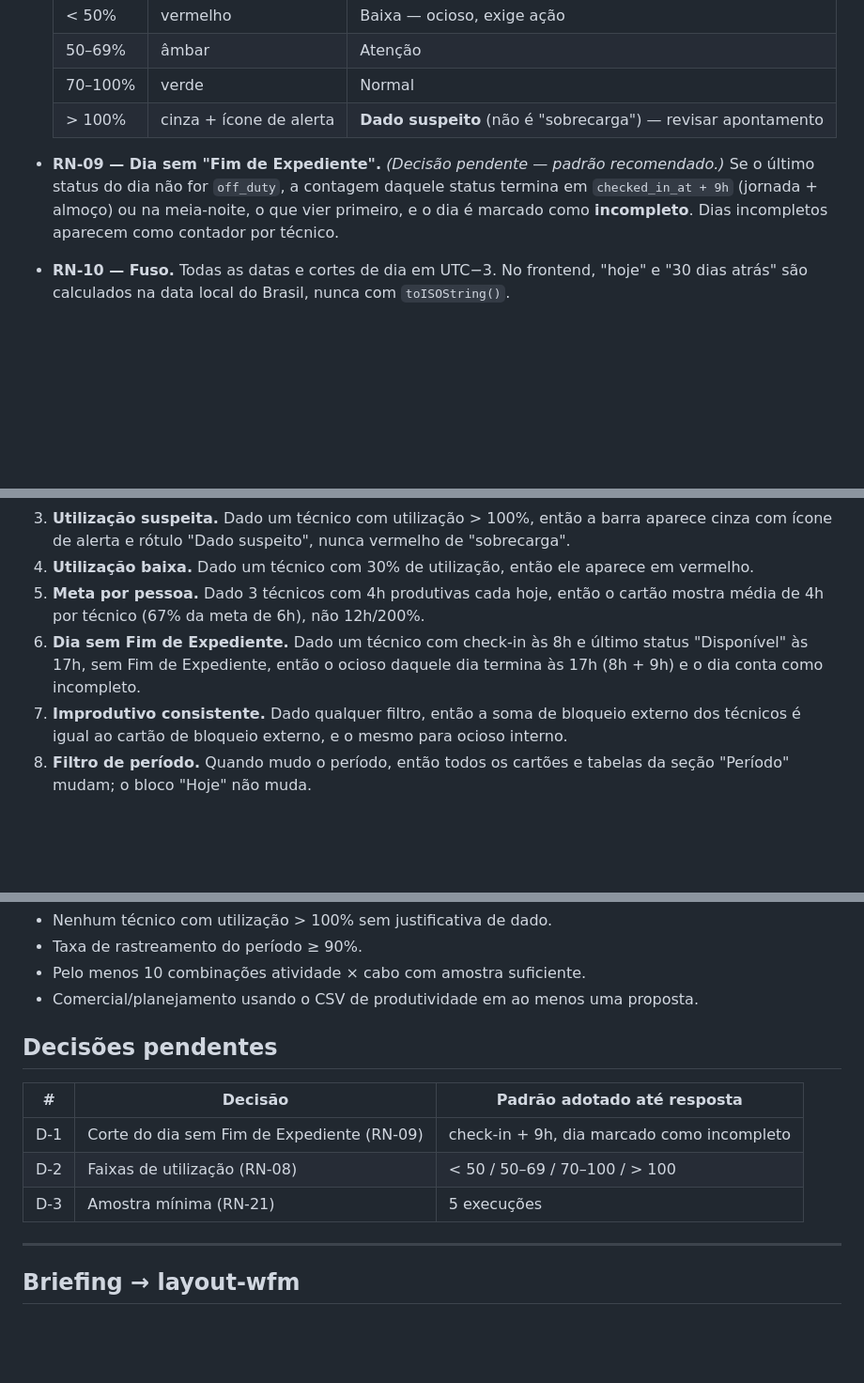
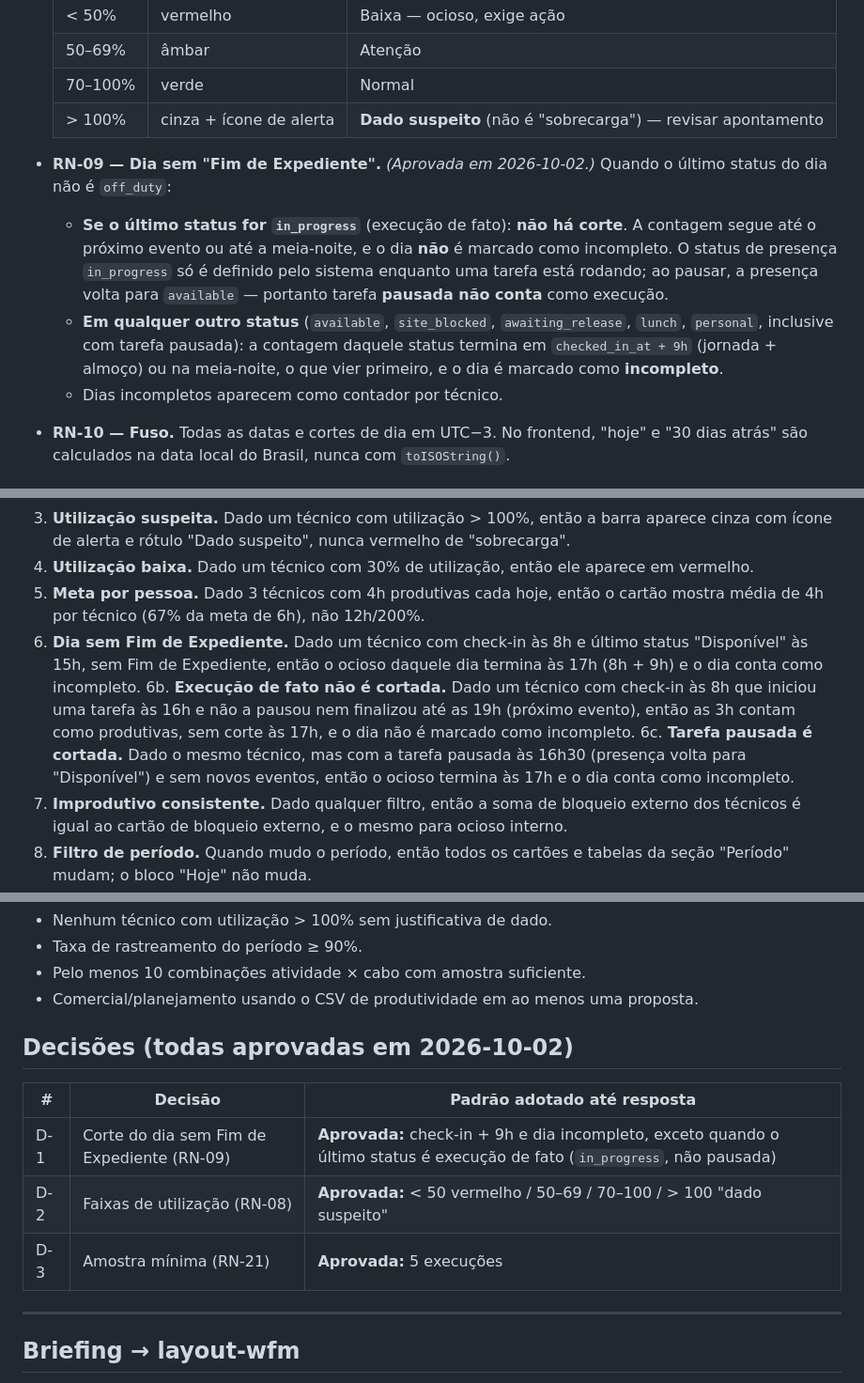
Before and after one commit to rafaelbaladioffa-ctrl/erp-cstr, a Markdown page: docs/features/relatorios-v2.md, 3 parts joined by grey strips. Shown at 94% size. Rendered like a GitHub page; blank space fills up the shorter version.

Commit message:
Docs: relatorios v2 - decisoes D-1 a D-3 aprovadas
Co-Authored-By: Claude Opus 5.5 <noreply@anthropic.com>

```diff
--- a/docs/features/relatorios-v2.md
+++ b/docs/features/relatorios-v2.md
@@ -44,7 +44,10 @@ Objetivo da v2: **números confiáveis e com definição única**, qualidade do
   | 70–100% | verde | Normal |
   | > 100% | cinza + ícone de alerta | **Dado suspeito** (não é "sobrecarga") — revisar apontamento |
 
-- **RN-09 — Dia sem "Fim de Expediente".** *(Decisão pendente — padrão recomendado.)* Se o último status do dia não for `off_duty`, a contagem daquele status termina em `checked_in_at + 9h` (jornada + almoço) ou na meia-noite, o que vier primeiro, e o dia é marcado como **incompleto**. Dias incompletos aparecem como contador por técnico.
+- **RN-09 — Dia sem "Fim de Expediente".** *(Aprovada em 2026-10-02.)* Quando o último status do dia não é `off_duty`:
+  - **Se o último status for `in_progress`** (execução de fato): **não há corte**. A contagem segue até o próximo evento ou até a meia-noite, e o dia **não** é marcado como incompleto. O status de presença `in_progress` só é definido pelo sistema enquanto uma tarefa está rodando; ao pausar, a presença volta para `available` — portanto tarefa **pausada não conta** como execução.
+  - **Em qualquer outro status** (`available`, `site_blocked`, `awaiting_release`, `lunch`, `personal`, inclusive com tarefa pausada): a contagem daquele status termina em `checked_in_at + 9h` (jornada + almoço) ou na meia-noite, o que vier primeiro, e o dia é marcado como **incompleto**.
+  - Dias incompletos aparecem como contador por técnico.
 - **RN-10 — Fuso.** Todas as datas e cortes de dia em UTC−3. No frontend, "hoje" e "30 dias atrás" são calculados na data local do Brasil, nunca com `toISOString()`.
 
 ### 3.3 Improdutivo
@@ -210,7 +213,9 @@ Fase 1 no frontend (mesmo padrão de `exportCsv` em `ProjectsList.tsx`), um bot
 3. **Utilização suspeita.** Dado um técnico com utilização > 100%, então a barra aparece cinza com ícone de alerta e rótulo "Dado suspeito", nunca vermelho de "sobrecarga".
 4. **Utilização baixa.** Dado um técnico com 30% de utilização, então ele aparece em vermelho.
 5. **Meta por pessoa.** Dado 3 técnicos com 4h produtivas cada hoje, então o cartão mostra média de 4h por técnico (67% da meta de 6h), não 12h/200%.
-6. **Dia sem Fim de Expediente.** Dado um técnico com check-in às 8h e último status "Disponível" às 17h, sem Fim de Expediente, então o ocioso daquele dia termina às 17h (8h + 9h) e o dia conta como incompleto.
+6. **Dia sem Fim de Expediente.** Dado um técnico com check-in às 8h e último status "Disponível" às 15h, sem Fim de Expediente, então o ocioso daquele dia termina às 17h (8h + 9h) e o dia conta como incompleto.
+6b. **Execução de fato não é cortada.** Dado um técnico com check-in às 8h que iniciou uma tarefa às 16h e não a pausou nem finalizou até as 19h (próximo evento), então as 3h contam como produtivas, sem corte às 17h, e o dia não é marcado como incompleto.
+6c. **Tarefa pausada é cortada.** Dado o mesmo técnico, mas com a tarefa pausada às 16h30 (presença volta para "Disponível") e sem novos eventos, então o ocioso termina às 17h e o dia conta como incompleto.
 7. **Improdutivo consistente.** Dado qualquer filtro, então a soma de bloqueio externo dos técnicos é igual ao cartão de bloqueio externo, e o mesmo para ocioso interno.
 8. **Filtro de período.** Quando mudo o período, então todos os cartões e tabelas da seção "Período" mudam; o bloco "Hoje" não muda.
 9. **Fuso.** Dado que são 22h em Brasília, quando abro a tela, então o filtro padrão termina na data de hoje (Brasil), não amanhã.
@@ -238,13 +244,13 @@ Fase 1 no frontend (mesmo padrão de `exportCsv` em `ProjectsList.tsx`), um bot
 - Pelo menos 10 combinações atividade × cabo com amostra suficiente.
 - Comercial/planejamento usando o CSV de produtividade em ao menos uma proposta.
 
-## Decisões pendentes
+## Decisões (todas aprovadas em 2026-10-02)
 
 | # | Decisão | Padrão adotado até resposta |
 |---|---|---|
-| D-1 | Corte do dia sem Fim de Expediente (RN-09) | check-in + 9h, dia marcado como incompleto |
-| D-2 | Faixas de utilização (RN-08) | < 50 / 50–69 / 70–100 / > 100 |
-| D-3 | Amostra mínima (RN-21) | 5 execuções |
+| D-1 | Corte do dia sem Fim de Expediente (RN-09) | **Aprovada:** check-in + 9h e dia incompleto, exceto quando o último status é execução de fato (`in_progress`, não pausada) |
+| D-2 | Faixas de utilização (RN-08) | **Aprovada:** < 50 vermelho / 50–69 / 70–100 / > 100 "dado suspeito" |
+| D-3 | Amostra mínima (RN-21) | **Aprovada:** 5 execuções |
 
 ---
 
```
Also changed, not shown: other parts of docs/features/relatorios-v2.md (+2 -1 lines).
